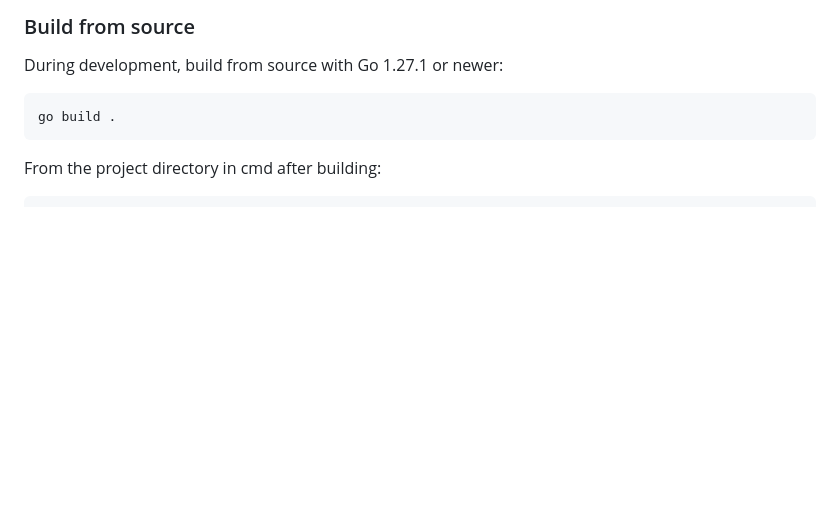
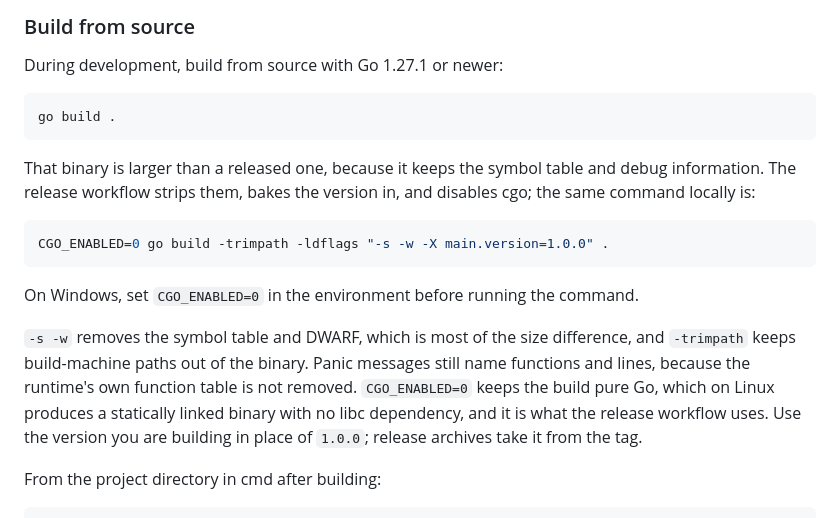
Before and after one commit to emptyenemy/asm, a Markdown page: README.md, the part around the change. GitHub-like rendering; blank space fills up the shorter version.

Commit message:
Document the release build flags

````diff
--- a/README.md
+++ b/README.md
@@ -55,6 +55,24 @@ During development, build from source with Go 1.27.1 or newer:
 ```sh
 go build .
 ```
+
+That binary is larger than a released one, because it keeps the symbol table
+and debug information. The release workflow strips them, bakes the version in,
+and disables cgo; the same command locally is:
+
+```sh
+CGO_ENABLED=0 go build -trimpath -ldflags "-s -w -X main.version=1.0.0" .
+```
+
+On Windows, set `CGO_ENABLED=0` in the environment before running the command.
+
+`-s -w` removes the symbol table and DWARF, which is most of the size
+difference, and `-trimpath` keeps build-machine paths out of the binary.
+Panic messages still name functions and lines, because the runtime's own
+function table is not removed. `CGO_ENABLED=0` keeps the build pure Go, which
+on Linux produces a statically linked binary with no libc dependency, and it is
+what the release workflow uses. Use the version you are building in place of
+`1.0.0`; release archives take it from the tag.
 
 From the project directory in cmd after building:
 
````
